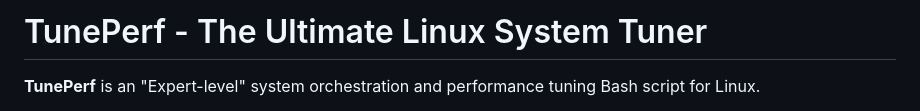
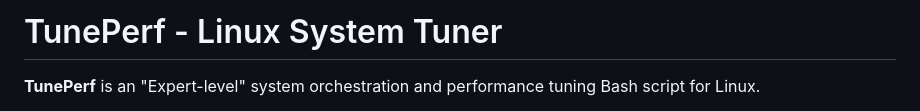
Before and after one commit to seb3773/tuneperf, a Markdown page: README.md, the part around the change. Rendered like a GitHub page.

```diff
--- a/README.md
+++ b/README.md
@@ -1,4 +1,4 @@
-# TunePerf - The Ultimate Linux System Tuner
+# TunePerf - Linux System Tuner
 
 **TunePerf** is an "Expert-level" system orchestration and performance tuning Bash script for Linux.
 
```
